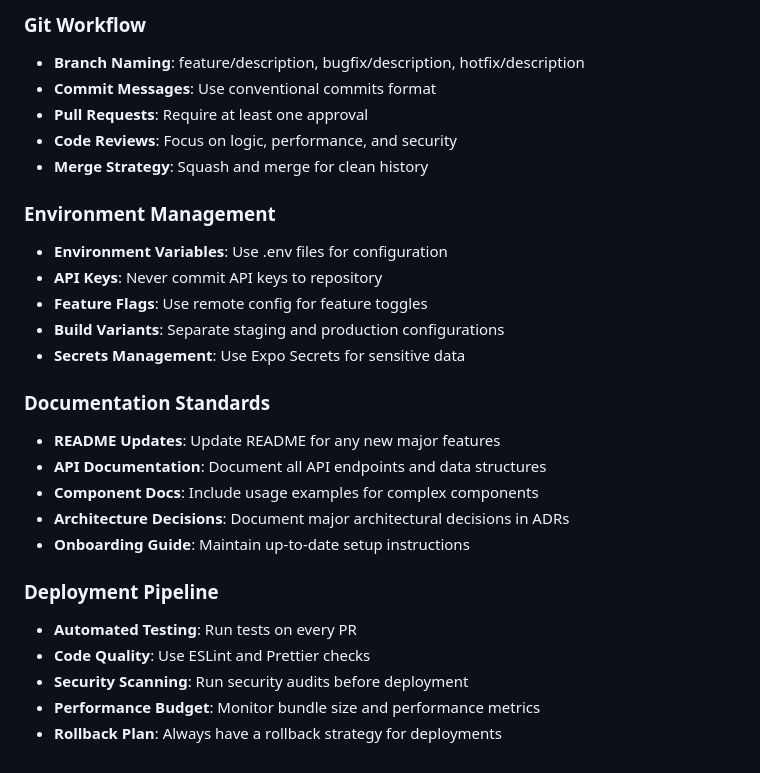
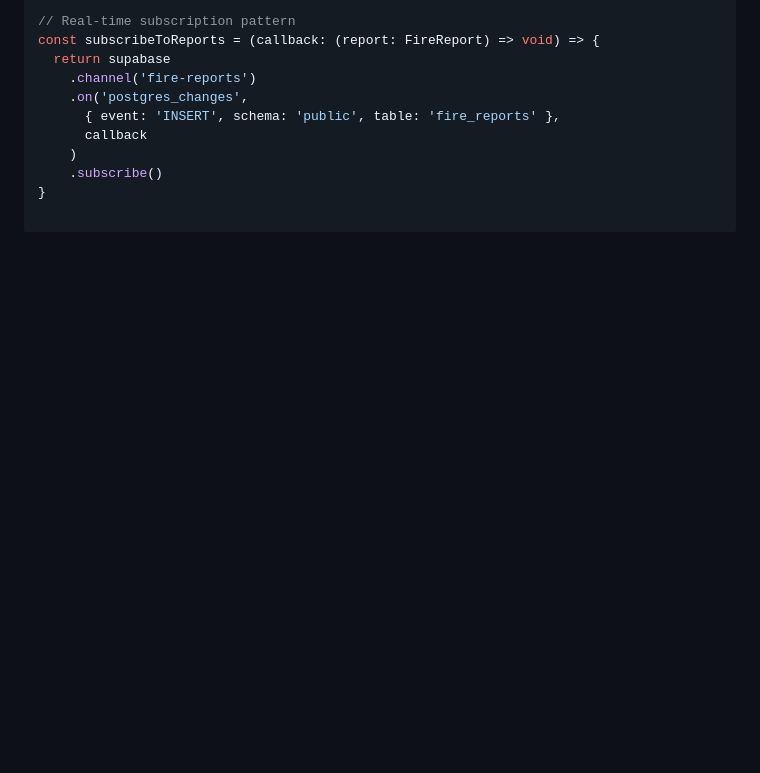
Before and after one commit to elkekoitan/firealert-mobile-app, a Markdown page: AI_RULES.md, the part around one of its changes. Drawn GitHub-style; blank space fills up the shorter version.

```diff
--- a/AI_RULES.md
+++ b/AI_RULES.md
@@ -77,28 +119,11 @@
 
-### Git Workflow
-- **Branch Naming**: feature/description, bugfix/description, hotfix/description
-- **Commit Messages**: Use conventional commits format
-- **Pull Requests**: Require at least one approval
-- **Code Reviews**: Focus on logic, performance, and security
-- **Merge Strategy**: Squash and merge for clean history
-
-### Environment Management
-- **Environment Variables**: Use .env files for configuration
-- **API Keys**: Never commit API keys to repository
-- **Feature Flags**: Use remote config for feature toggles
-- **Build Variants**: Separate staging and production configurations
-- **Secrets Management**: Use Expo Secrets for sensitive data
-
-### Documentation Standards
-- **README Updates**: Update README for any new major features
-- **API Documentation**: Document all API endpoints and data structures
-- **Component Docs**: Include usage examples for complex components
-- **Architecture Decisions**: Document major architectural decisions in ADRs
-- **Onboarding Guide**: Maintain up-to-date setup instructions
-
-### Deployment Pipeline
-- **Automated Testing**: Run tests on every PR
-- **Code Quality**: Use ESLint and Prettier checks
-- **Security Scanning**: Run security audits before deployment
-- **Performance Budget**: Monitor bundle size and performance metrics
-- **Rollback Plan**: Always have a rollback strategy for deployments
+// Real-time subscription pattern
+const subscribeToReports = (callback: (report: FireReport) => void) => {
+  return supabase
+    .channel('fire-reports')
+    .on('postgres_changes',
+      { event: 'INSERT', schema: 'public', table: 'fire_reports' },
+      callback
+    )
+    .subscribe()
+}
```
Also changed, not shown: other parts of AI_RULES.md (+107 -65 lines).
